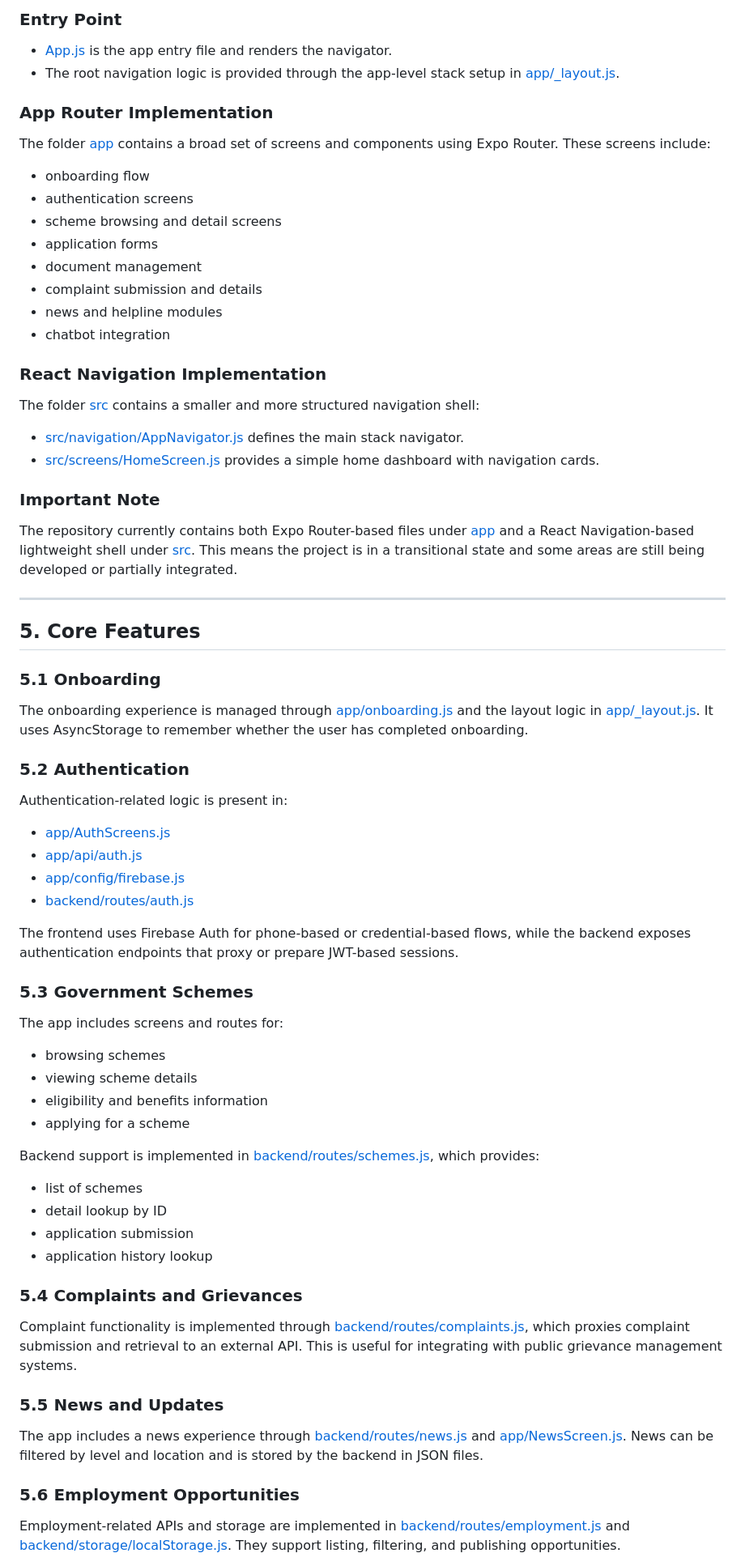
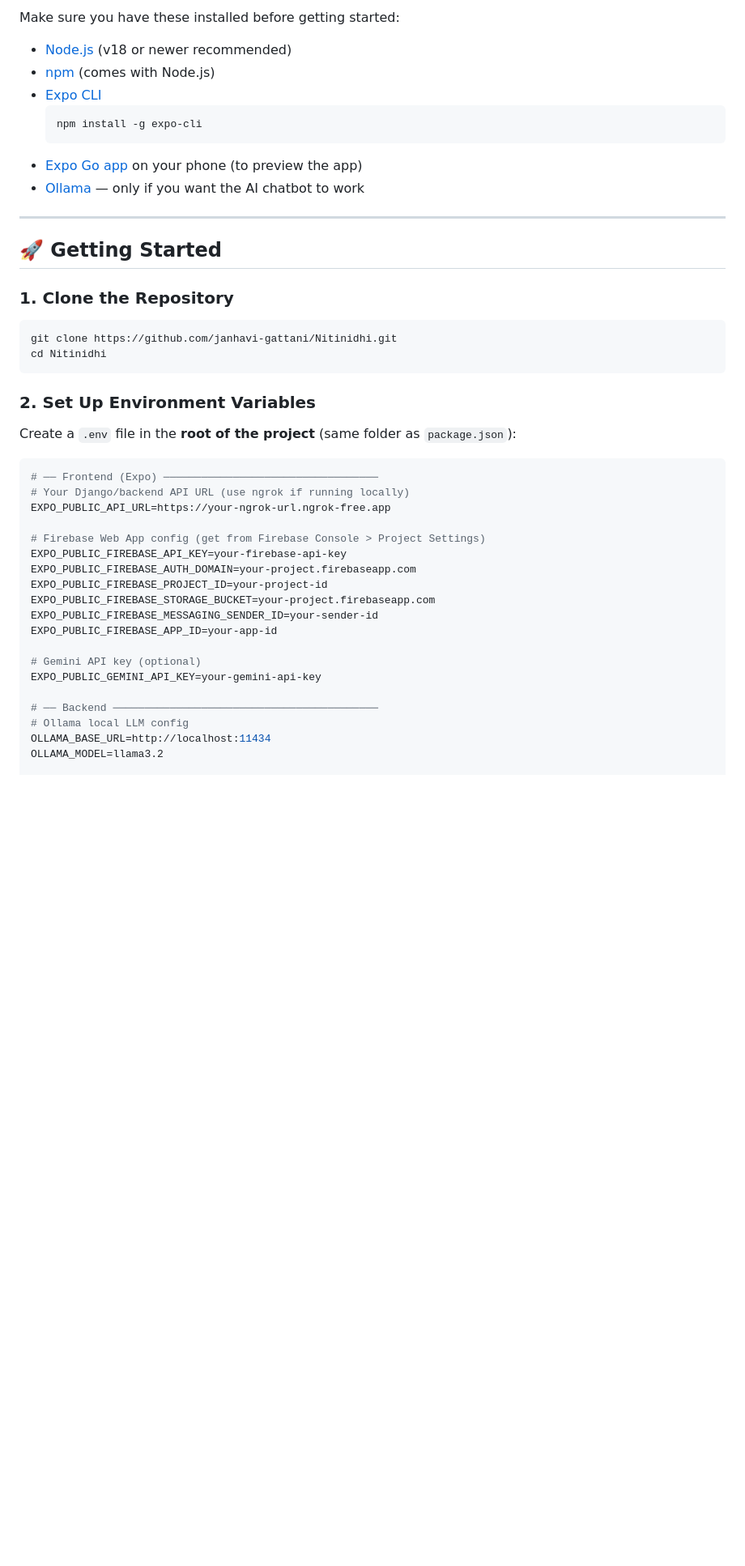
Before and after one commit to janhavi-gattani/Nitinidhi, a Markdown page: README.md, the part around one of its changes. Shown at 81% size. Drawn GitHub-style; blank space fills up the shorter version.

Commit message:
docs: rewrite README with complete setup and clone instructions

````diff
--- a/README.md
+++ b/README.md
@@ -128,62 +89,48 @@ Techfest-25/
 
-### Entry Point
-- [App.js](App.js) is the app entry file and renders the navigator.
-- The root navigation logic is provided through the app-level stack setup in [app/_layout.js](app/_layout.js).
+Make sure you have these installed before getting started:
 
-### App Router Implementation
-The folder [app](app) contains a broad set of screens and components using Expo Router. These screens include:
-- onboarding flow
-- authentication screens
-- scheme browsing and detail screens
-- application forms
-- document management
-- complaint submission and details
-- news and helpline modules
-- chatbot integration
-
-### React Navigation Implementation
-The folder [src](src) contains a smaller and more structured navigation shell:
-- [src/navigation/AppNavigator.js](src/navigation/AppNavigator.js) defines the main stack navigator.
-- [src/screens/HomeScreen.js](src/screens/HomeScreen.js) provides a simple home dashboard with navigation cards.
-
-### Important Note
-The repository currently contains both Expo Router-based files under [app](app) and a React Navigation-based lightweight shell under [src](src). This means the project is in a transitional state and some areas are still being developed or partially integrated.
+- [Node.js](https://nodejs.org/) (v18 or newer recommended)
+- [npm](https://www.npmjs.com/) (comes with Node.js)
+- [Expo CLI](https://docs.expo.dev/get-started/installation/)
+  ```bash
+  npm install -g expo-cli
+  ```
+- [Expo Go app](https://expo.dev/go) on your phone (to preview the app)
+- [Ollama](https://ollama.com/) — only if you want the AI chatbot to work
 
 ---
 
-## 5. Core Features
+## 🚀 Getting Started
 
-### 5.1 Onboarding
-The onboarding experience is managed through [app/onboarding.js](app/onboarding.js) and the layout logic in [app/_layout.js](app/_layout.js). It uses AsyncStorage to remember whether the user has completed onboarding.
+### 1. Clone the Repository
 
-### 5.2 Authentication
-Authentication-related logic is present in:
-- [app/AuthScreens.js](app/AuthScreens.js)
-- [app/api/auth.js](app/api/auth.js)
-- [app/config/firebase.js](app/config/firebase.js)
-- [backend/routes/auth.js](backend/routes/auth.js)
+```bash
+git clone https://github.com/janhavi-gattani/Nitinidhi.git
+cd Nitinidhi
+```
 
-The frontend uses Firebase Auth for phone-based or credential-based flows, while the backend exposes authentication endpoints that proxy or prepare JWT-based sessions.
+### 2. Set Up Environment Variables
 
-### 5.3 Government Schemes
-The app includes screens and routes for:
-- browsing schemes
-- viewing scheme details
-- eligibility and benefits information
-- applying for a scheme
+Create a `.env` file in the **root of the project** (same folder as `package.json`):
 
-Backend support is implemented in [backend/routes/schemes.js](backend/routes/schemes.js), which provides:
-- list of schemes
-- detail lookup by ID
-- application submission
-- application history lookup
+```env
+# ── Frontend (Expo) ──────────────────────────────────
+# Your Django/backend API URL (use ngrok if running locally)
+EXPO_PUBLIC_API_URL=https://your-ngrok-url.ngrok-free.app
 
-### 5.4 Complaints and Grievances
-Complaint functionality is implemented through [backend/routes/complaints.js](backend/routes/complaints.js), which proxies complaint submission and retrieval to an external API. This is useful for integrating with public grievance management systems.
+# Firebase Web App config (get from Firebase Console > Project Settings)
+EXPO_PUBLIC_FIREBASE_API_KEY=your-firebase-api-key
+EXPO_PUBLIC_FIREBASE_AUTH_DOMAIN=your-project.firebaseapp.com
+EXPO_PUBLIC_FIREBASE_PROJECT_ID=your-project-id
+EXPO_PUBLIC_FIREBASE_STORAGE_BUCKET=your-project.firebaseapp.com
+EXPO_PUBLIC_FIREBASE_MESSAGING_SENDER_ID=your-sender-id
+EXPO_PUBLIC_FIREBASE_APP_ID=your-app-id
 
-### 5.5 News and Updates
-The app includes a news experience through [backend/routes/news.js](backend/routes/news.js) and [app/NewsScreen.js](app/NewsScreen.js). News can be filtered by level and location and is stored by the backend in JSON files.
+# Gemini API key (optional)
+EXPO_PUBLIC_GEMINI_API_KEY=your-gemini-api-key
 
-### 5.6 Employment Opportunities
-Employment-related APIs and storage are implemented in [backend/routes/employment.js](backend/routes/employment.js) and [backend/storage/localStorage.js](backend/storage/localStorage.js). They support listing, filtering, and publishing opportunities.
+# ── Backend ──────────────────────────────────────────
+# Ollama local LLM config
+OLLAMA_BASE_URL=http://localhost:11434
+OLLAMA_MODEL=llama3.2
 
````
Also changed, not shown: other parts of README.md (+227 -330 lines).
